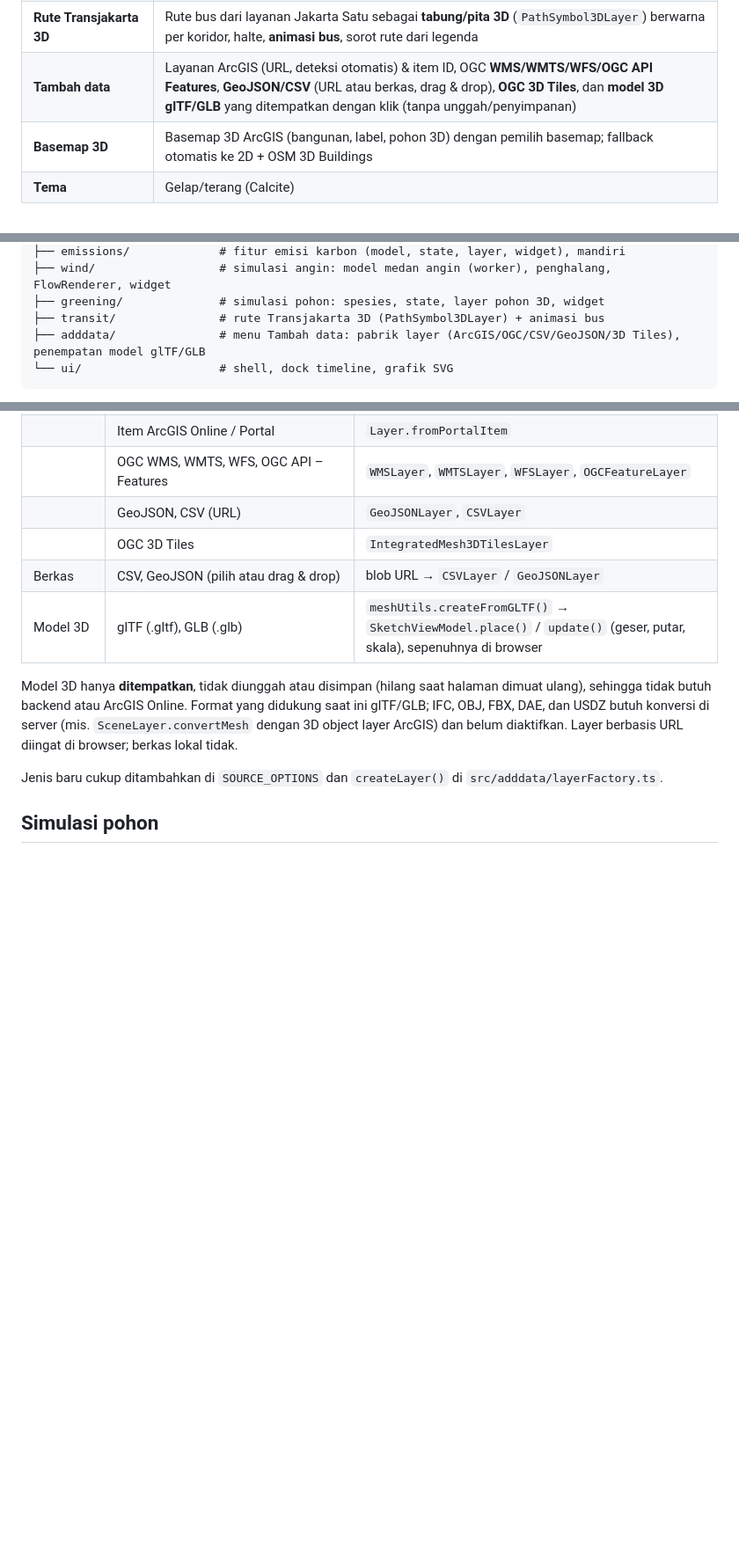
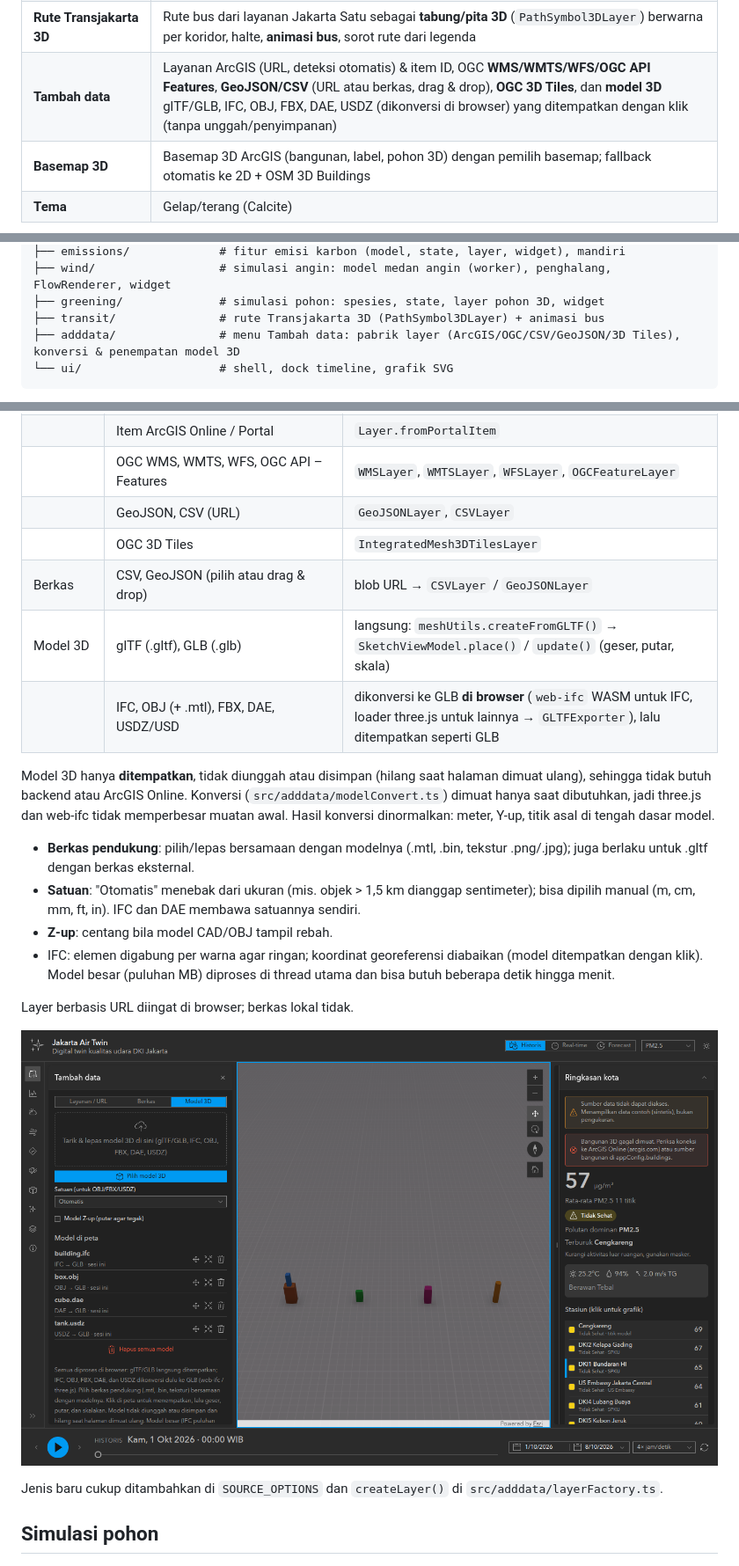
Before and after one commit to idtc-id/kualitas-udara-jakarta, a Markdown page: README.md, 3 parts joined by grey strips. Shown at 88% size. Rendered like a GitHub page; pictures changed too: docs/screenshots/09-model-3d-konversi.png (added); blank space fills up the shorter version.

````diff
--- a/README.md
+++ b/README.md
@@ -25,7 +25,7 @@ Aplikasi web **digital twin** yang menampilkan polusi udara, cuaca, dan estimasi
 | **Simulasi angin 3D** | Streamline 3D di antara & di atas gedung berwarna **tingkat gangguan** (seperti Tokyo Digital Twin), pulsa animasi, partikel FlowRenderer per ketinggian, **probe titik** per ketinggian. Data angin **BMKG** (prakiraan) / Open-Meteo (historis); gedung dari layer 3D + **gedung what-if** |
 | **Simulasi pohon** | Tanam pohon per klik atau massal per kota (7 spesies). Hitung serapan CO₂ & PM2.5 sesuai usia, **emisi bersih** di modul emisi; pohon menjadi penghalang angin berpori. Ekspor GeoJSON |
 | **Rute Transjakarta 3D** | Rute bus dari layanan Jakarta Satu sebagai **tabung/pita 3D** (`PathSymbol3DLayer`) berwarna per koridor, halte, **animasi bus**, sorot rute dari legenda |
-| **Tambah data** | Layanan ArcGIS (URL, deteksi otomatis) & item ID, OGC **WMS/WMTS/WFS/OGC API Features**, **GeoJSON/CSV** (URL atau berkas, drag & drop), **OGC 3D Tiles**, dan **model 3D glTF/GLB** yang ditempatkan dengan klik (tanpa unggah/penyimpanan) |
+| **Tambah data** | Layanan ArcGIS (URL, deteksi otomatis) & item ID, OGC **WMS/WMTS/WFS/OGC API Features**, **GeoJSON/CSV** (URL atau berkas, drag & drop), **OGC 3D Tiles**, dan **model 3D** glTF/GLB, IFC, OBJ, FBX, DAE, USDZ (dikonversi di browser) yang ditempatkan dengan klik (tanpa unggah/penyimpanan) |
 | **Basemap 3D** | Basemap 3D ArcGIS (bangunan, label, pohon 3D) dengan pemilih basemap; fallback otomatis ke 2D + OSM 3D Buildings |
 | **Tema** | Gelap/terang (Calcite) |
 
@@ -89,7 +89,7 @@ src/
 ├── wind/                  # simulasi angin: model medan angin (worker), penghalang, FlowRenderer, widget
 ├── greening/              # simulasi pohon: spesies, state, layer pohon 3D, widget
 ├── transit/               # rute Transjakarta 3D (PathSymbol3DLayer) + animasi bus
-├── adddata/               # menu Tambah data: pabrik layer (ArcGIS/OGC/CSV/GeoJSON/3D Tiles), penempatan model glTF/GLB
+├── adddata/               # menu Tambah data: pabrik layer (ArcGIS/OGC/CSV/GeoJSON/3D Tiles), konversi & penempatan model 3D
 └── ui/                    # shell, dock timeline, grafik SVG
 ```
 
@@ -203,9 +203,19 @@ Menu **Tambah data** (ikon pertama di action bar):
 | | GeoJSON, CSV (URL) | `GeoJSONLayer`, `CSVLayer` |
 | | OGC 3D Tiles | `IntegratedMesh3DTilesLayer` |
 | Berkas | CSV, GeoJSON (pilih atau drag & drop) | blob URL → `CSVLayer` / `GeoJSONLayer` |
-| Model 3D | glTF (.gltf), GLB (.glb) | `meshUtils.createFromGLTF()` → `SketchViewModel.place()` / `update()` (geser, putar, skala), sepenuhnya di browser |
+| Model 3D | glTF (.gltf), GLB (.glb) | langsung: `meshUtils.createFromGLTF()` → `SketchViewModel.place()` / `update()` (geser, putar, skala) |
+| | IFC, OBJ (+ .mtl), FBX, DAE, USDZ/USD | dikonversi ke GLB **di browser** (`web-ifc` WASM untuk IFC, loader three.js untuk lainnya → `GLTFExporter`), lalu ditempatkan seperti GLB |
 
-Model 3D hanya **ditempatkan**, tidak diunggah atau disimpan (hilang saat halaman dimuat ulang), sehingga tidak butuh backend atau ArcGIS Online. Format yang didukung saat ini glTF/GLB; IFC, OBJ, FBX, DAE, dan USDZ butuh konversi di server (mis. `SceneLayer.convertMesh` dengan 3D object layer ArcGIS) dan belum diaktifkan. Layer berbasis URL diingat di browser; berkas lokal tidak.
+Model 3D hanya **ditempatkan**, tidak diunggah atau disimpan (hilang saat halaman dimuat ulang), sehingga tidak butuh backend atau ArcGIS Online. Konversi (`src/adddata/modelConvert.ts`) dimuat hanya saat dibutuhkan, jadi three.js dan web-ifc tidak memperbesar muatan awal. Hasil konversi dinormalkan: meter, Y-up, titik asal di tengah dasar model.
+
+- **Berkas pendukung**: pilih/lepas bersamaan dengan modelnya (.mtl, .bin, tekstur .png/.jpg); juga berlaku untuk .gltf dengan berkas eksternal.
+- **Satuan**: "Otomatis" menebak dari ukuran (mis. objek > 1,5 km dianggap sentimeter); bisa dipilih manual (m, cm, mm, ft, in). IFC dan DAE membawa satuannya sendiri.
+- **Z-up**: centang bila model CAD/OBJ tampil rebah.
+- IFC: elemen digabung per warna agar ringan; koordinat georeferensi diabaikan (model ditempatkan dengan klik). Model besar (puluhan MB) diproses di thread utama dan bisa butuh beberapa detik hingga menit.
+
+Layer berbasis URL diingat di browser; berkas lokal tidak.
+
+![Model 3D hasil konversi di browser](docs/screenshots/09-model-3d-konversi.png)
 
 Jenis baru cukup ditambahkan di `SOURCE_OPTIONS` dan `createLayer()` di `src/adddata/layerFactory.ts`.
 
````
Also changed, not shown: 6 other files.
